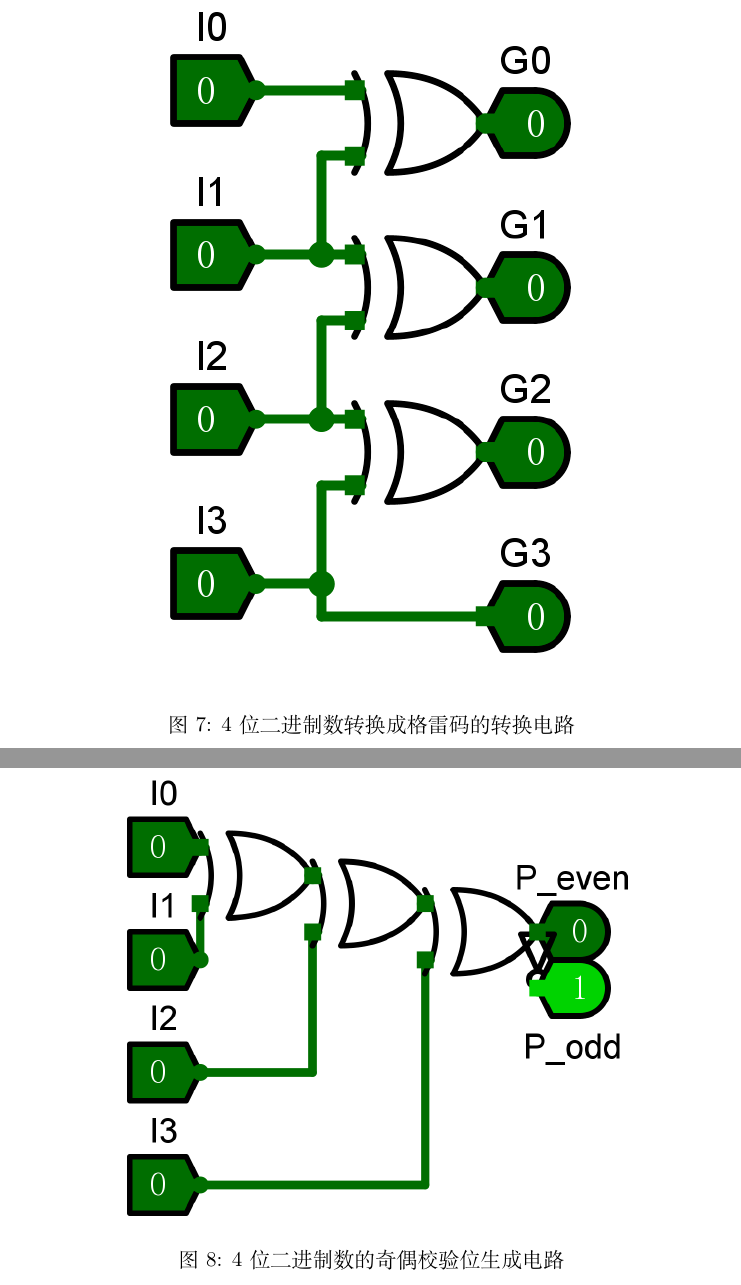
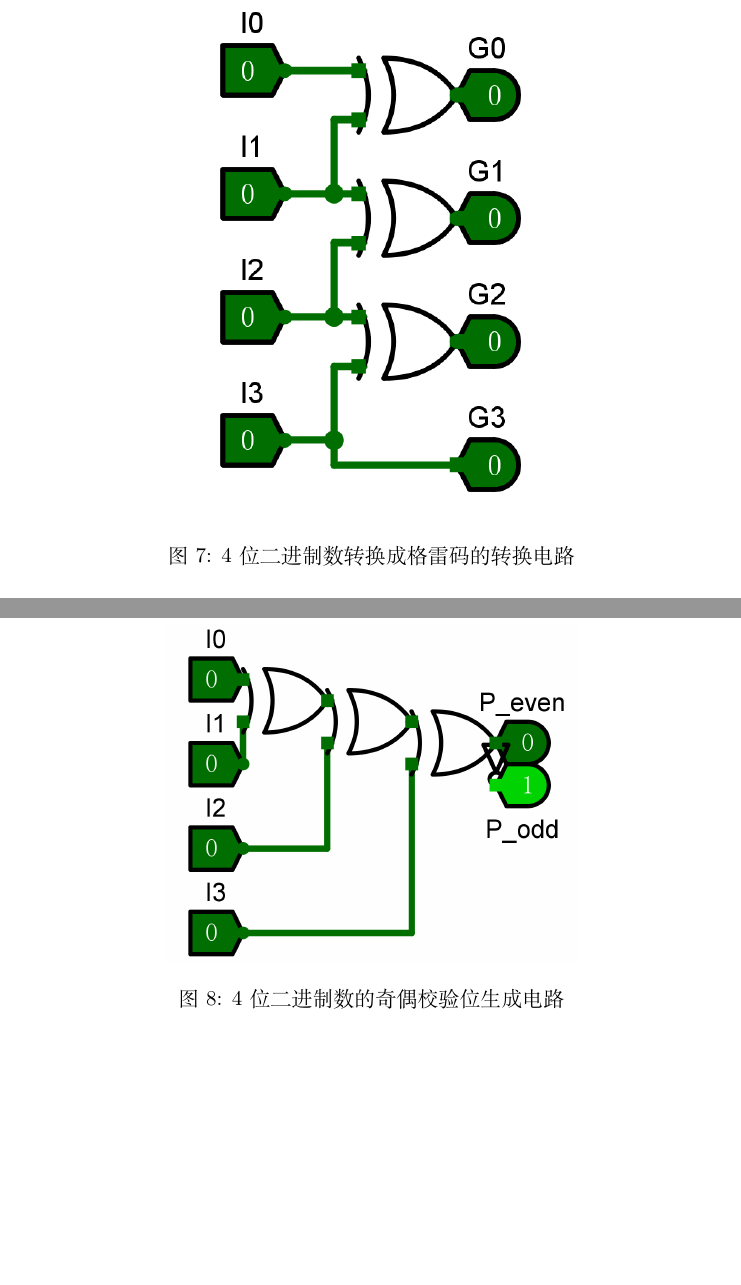
Before and after one commit to Huaji-tye2007/dlco-lab, a LaTeX document (lab1/lab1.tex): two parts of pages 8 and 9 of 9, joined at a grey line, cut so that both start at the same text, the shorter picture padded with empty space. Compiled offline with XeLaTeX.

Commit message:
fixed lab1 report

```diff
--- a/lab1/lab1.tex
+++ b/lab1/lab1.tex
@@ -2,6 +2,7 @@
 
 \usepackage{graphicx}
 \usepackage{subcaption}
+\usepackage{float}
 
 \title{实验一报告}
 \author{唐宇恩 \quad 251220100}
@@ -180,9 +181,9 @@ G_n = I_n \oplus (I_n >> 1) = I_n \oplus I_{n+1}
 采用 $I0,I1,I2,I3$ 表示4位二进制数，$G0,G1,G2,G3$ 表示对应的格雷码.
 4位二进制数转换成格雷码的转换电路如下图所示：
 
-\begin{figure}[htbp]
+\begin{figure}[H]
     \centering
-    \includegraphics[width=0.8\textwidth]{assets/lab1-ec2.png}
+    \includegraphics[width=0.6\textwidth]{assets/lab1-ec2.png}
     \caption{4位二进制数转换成格雷码的转换电路}
 \end{figure}
 
@@ -199,9 +200,9 @@ P_{odd} = \overline{P_{even}}
 
 4位二进制数的奇偶校验位生成电路如下图所示：
 
-\begin{figure}[htbp]
+\begin{figure}[H]
     \centering
-    \includegraphics[width=0.8\textwidth]{assets/lab1-ec3.png}
+    \includegraphics[width=0.6\textwidth]{assets/lab1-ec3.png}
     \caption{4位二进制数的奇偶校验位生成电路}
 \end{figure}
 
```
Also changed, not shown: lab1/lab1.pdf, lab1/lab1.tex (2 more changed lines), 1 other file.
